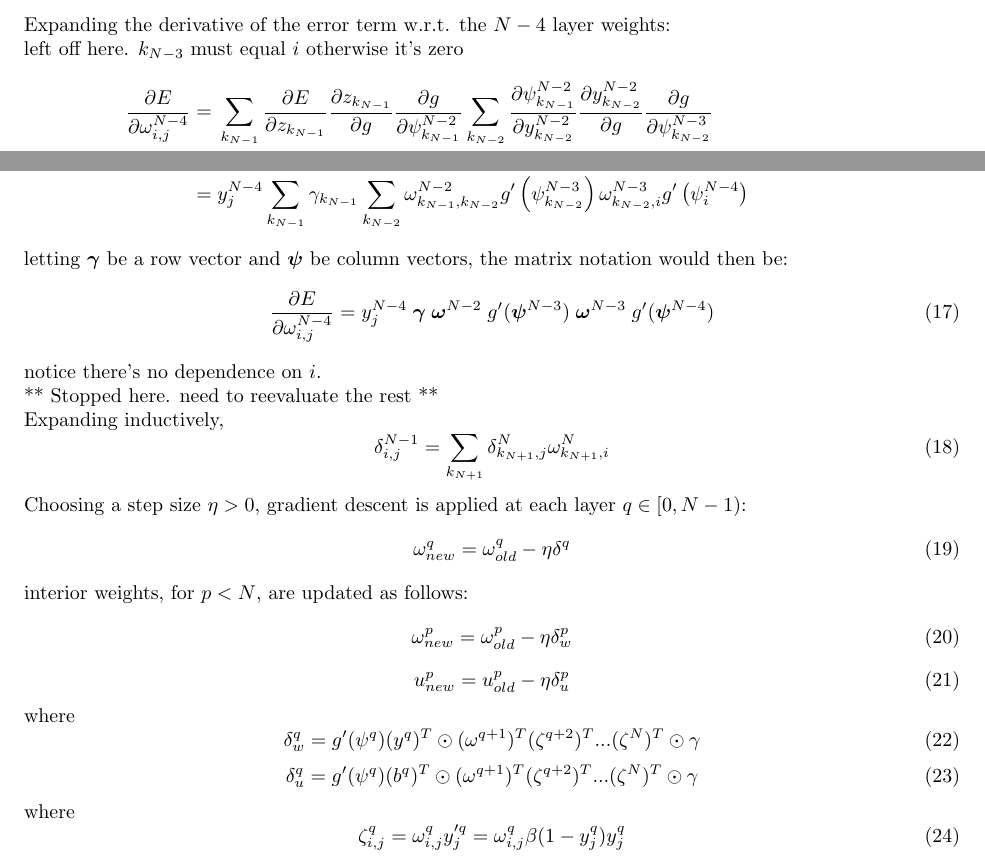
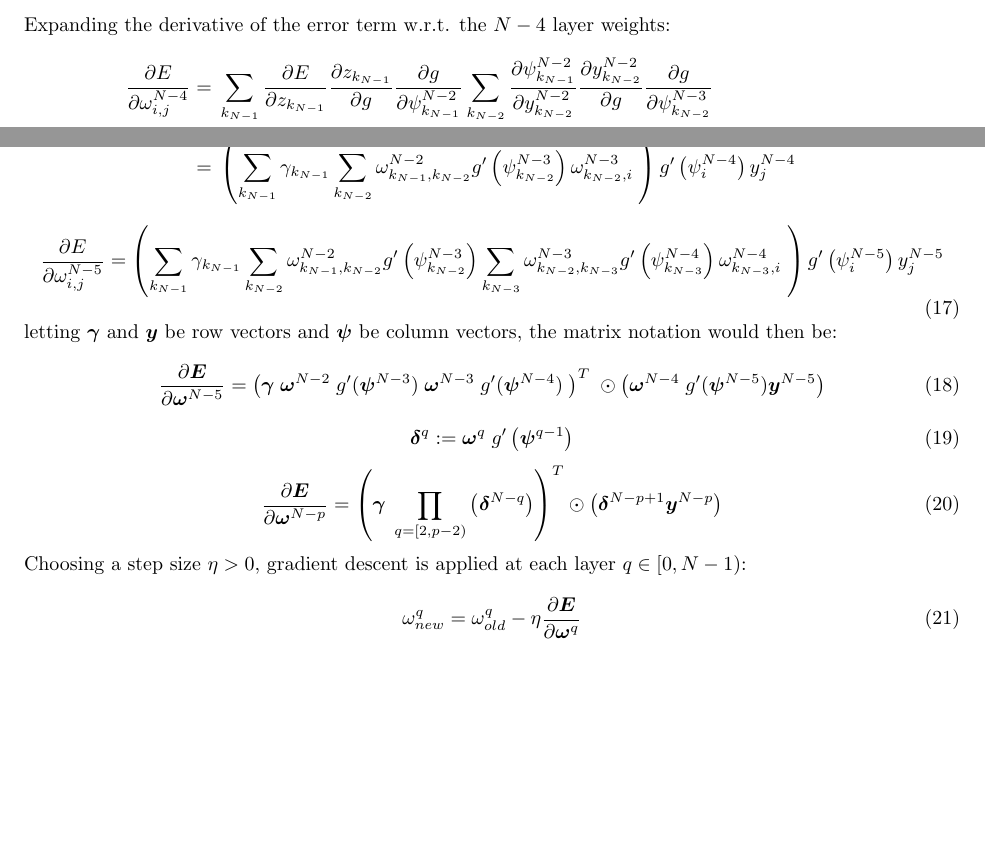
Before and after one commit to asdfvar/gpnc, a LaTeX document (math/ann/documentation/ann.tex): two parts of page 3 of 3, joined at a grey line, cut so that both start at the same text, the shorter picture padded with empty space. Compiled offline with pdfLaTeX.

Commit message:
updated documentation to ANN

```diff
--- a/math/ann/documentation/ann.tex
+++ b/math/ann/documentation/ann.tex
@@ -225,8 +230,7 @@ g' \left( \psi_i^{N-3} \right) \\
 \end{aligned}
 \end{equation}
 %
-Expanding the derivative of the error term w.r.t. the $N-4$ layer weights: \\
-left off here. $k_{N-3}$ must equal $i$ otherwise it's zero
+Expanding the derivative of the error term w.r.t. the $N-4$ layer weights:
 %
 \begin{equation} \label{eq:derive_du_nm4}
 \begin{aligned}
@@ -276,73 +281,89 @@ g' \left( \psi_{k_{N-1}}^{N-2} \right)
 g' \left( \psi_{k_{N-2}}^{N-3} \right) \\
 %
 & \; \omega_{k_{N-2},i}^{N-3}
-g' \left( \psi_i^{N-4} \right) \\
+g' \left( \psi_i^{N-4} \right)
+y_j^{N-4} \\
 %%
-=& \; y_j^{N-4} \sum_{k_{N-1}}
+=& \;
+\left(
+\sum_{k_{N-1}}
 \gamma_{k_{N-1}}
 %
 \sum_{k_{N-2}}
 \omega_{k_{N-1},k_{N-2}}^{N-2}
 g' \left( \psi_{k_{N-2}}^{N-3} \right)
 %
-\omega_{k_{N-2},i}^{N-3}
-g' \left( \psi_i^{N-4} \right) \\
+\omega_{k_{N-2},i}^{N-3} \;
+\right)
+g' \left( \psi_i^{N-4} \right)
+y_j^{N-4} \\
 %%
 \end{aligned}
 \end{equation}
 %
-letting $\bm{\gamma}$ be a row vector and $\bm{\psi}$ be column vectors, the matrix notation would then be:
+\begin{equation} \label{eq:derive_du_nm5}
+\frac{\partial E}{\partial \omega_{i,j}^{N-5}} =
+\left(
+\sum_{k_{N-1}}
+\gamma_{k_{N-1}}
 %
-\begin{equation} \label{eq:derive_du_nm4_matrix}
-\frac{\partial E}{\partial \omega_{i,j}^{N-4}} =
-y_j^{N-4} \;
+\sum_{k_{N-2}}
+\omega_{k_{N-1},k_{N-2}}^{N-2}
+g' \left( \psi_{k_{N-2}}^{N-3} \right)
+%
+\sum_{k_{N-3}}
+\omega_{k_{N-2},k_{N-3}}^{N-3}
+g' \left( \psi_{k_{N-3}}^{N-4} \right)
+%
+\omega_{k_{N-3},i}^{N-4} \;
+\right)
+g' \left( \psi_i^{N-5} \right)
+y_j^{N-5} \\
+%
+\end{equation}
+%
+letting $\bm{\gamma}$ and $\bm{y}$ be row vectors and $\bm{\psi}$ be column vectors, the matrix notation would then be:
+%
+\begin{equation} \label{eq:derive_du_nm5_matrix}
+\frac{\partial \bm{E}}{\partial \bm{\omega}^{N-5}} =
+\left(
 \bm{\gamma} \;
 \bm{\omega}^{N-2} \;
 g' (\bm{\psi}^{N-3}) \;
 \bm{\omega}^{N-3} \;
-g' (\bm{\psi}^{N-4})
+g' (\bm{\psi}^{N-4}) \;
+\right)^T \;
+\odot
+\left(
+\bm{\omega}^{N-4} \;
+g' (\bm{\psi}^{N-5})
+\bm{y}^{N-5} \\
+\right)
 \end{equation}
 %
-notice there's no dependence on $i$. \\
+\begin{equation} \label{eq:delta}
+\bm{\delta}^q := \bm{\omega}^q \; g' \left( \bm{\psi}^{q-1} \right)
+\end{equation}
 %
-** Stopped here. need to reevaluate the rest ** \\
-Expanding inductively,
-%
-\begin{equation} \label{eq:delta2}
-\delta_{i,j}^{N-1} =
-\sum_{k_{N+1}} \delta_{k_{N+1},j}^N \omega_{k_{N+1},i}^N
+\begin{equation} \label{eq:derive_du_nm5_matrix_delta}
+\frac{\partial \bm{E}}{\partial \bm{\omega}^{N-p}} =
+\left(
+\bm{\gamma} \;
+\prod_{q=[2,p-2)}
+\left( \bm{\delta}^{N-q} \right)
+\right)^T
+\odot
+\left(
+\bm{\delta}^{N-p+1}
+\bm{y}^{N-p}
+\right)
 \end{equation}
 %
 Choosing a step size $\eta > 0$, gradient descent is applied at each layer $q \in [0, N-1)$:
 %
 \begin{equation} \label{eq:end_weights}
-\omega_{new}^q = \omega_{old}^q - \eta \delta^q
-\end{equation}
-%
-interior weights, for $p < N$, are updated as follows:
-%
-\begin{equation} \label{eq:w_weights}
-\omega_{new}^p = \omega_{old}^p - \eta \delta_w^p
-\end{equation}
-%
-\begin{equation} \label{eq:u_weights}
-u_{new}^p = u_{old}^p - \eta \delta_u^p
-\end{equation}
-%
-where
-%
-\begin{equation} \label{eq:w_delta}
-\delta_w^{q} = g'(\psi^{q}) (y^{q})^T \odot (\omega^{q+1})^T (\zeta^{q+2})^T ... (\zeta^N)^T \odot \gamma
-\end{equation}
-%
-\begin{equation} \label{eq:u_delta}
-\delta_u^{q} = g'(\psi^{q}) (b^{q})^T \odot (\omega^{q+1})^T (\zeta^{q+2})^T ... (\zeta^N)^T \odot \gamma
-\end{equation}
-%
-where
-%
-\begin{equation} \label{eq:u_delta}
-\zeta_{i,j}^q = \omega_{i,j}^q y_j^{\prime q} = \omega_{i,j}^q \beta (1 - y_j^q) y_j^q
+\omega_{new}^q = \omega_{old}^q - \eta
+\frac{\partial \bm{E}}{\partial \bm{\omega}^q}
 \end{equation}
 %
 \end{document}
```
Also changed, not shown: math/ann/documentation/ann.tex (20 more changed lines).
